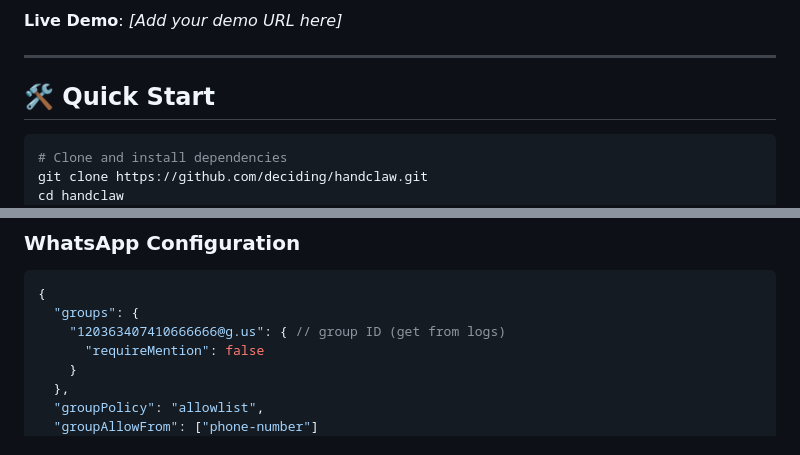
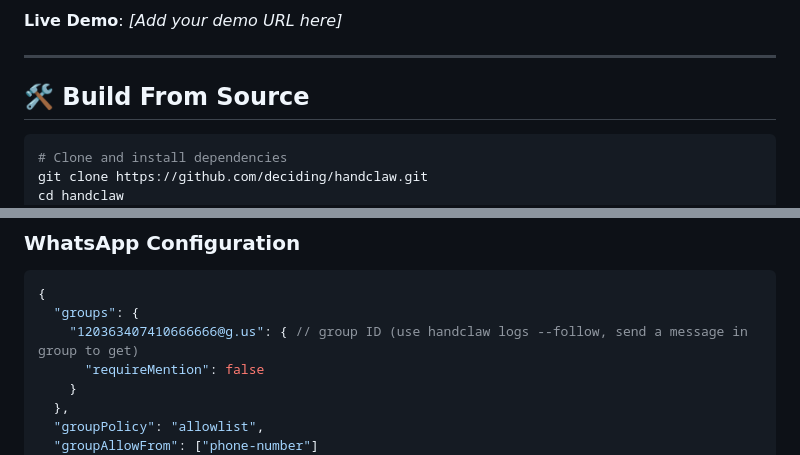
Before and after one commit to deciding/handclaw, a Markdown page: README.md, 2 parts joined by grey strips. Rendered like a GitHub page.

Commit message:
README: Change Quick Start to Build From Source, update group ID instructions

````diff
--- a/README.md
+++ b/README.md
@@ -158,7 +158,7 @@ Just rename the channel to switch agent and autonomous level!
 
 ---
 
-## 🛠️ Quick Start
+## 🛠️ Build From Source
 
 ```bash
 # Clone and install dependencies
@@ -199,7 +199,7 @@ Set these in your Slack config:
 ```json
 {
   "groups": {
-    "120363407410666666@g.us": { // group ID (get from logs)
+    "120363407410666666@g.us": { // group ID (use handclaw logs --follow, send a message in group to get)
       "requireMention": false
     }
   },
````
Also changed, not shown: README.zh-CN.md (+2 -2 lines).
